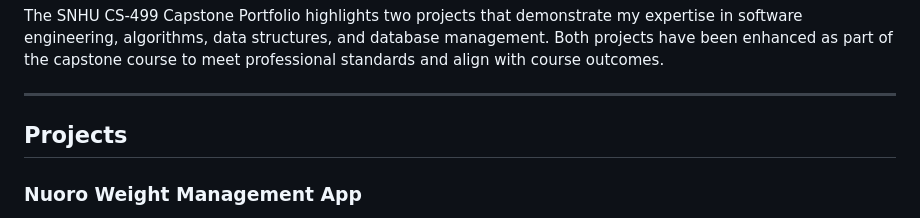
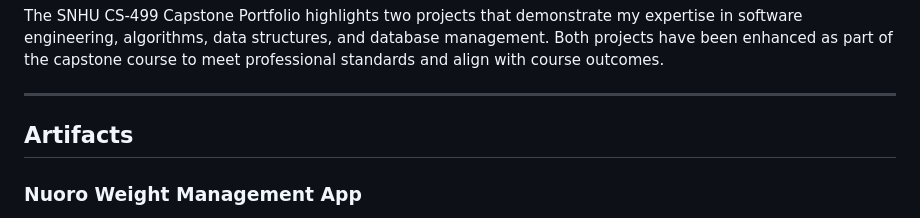
Before and after one commit to JPDengler/SNHU-Capstone-Portfolio, a Markdown page: README.md, the part around the change. GitHub-like rendering.

```diff
--- a/README.md
+++ b/README.md
@@ -5,7 +5,7 @@ The SNHU CS-499 Capstone Portfolio highlights two projects that demonstrate my e
 
 ---
 
-## Projects
+## Artifacts
 
 ### **Nuoro Weight Management App**
 The **Nuoro Weight Management App** is an Android-based mobile application designed to help users track their weight, set goals, and analyze progress through data visualization. Originally developed in **CS-360: Mobile Architect & Programming**, it focuses on providing an intuitive user experience for personal weight management.
```
